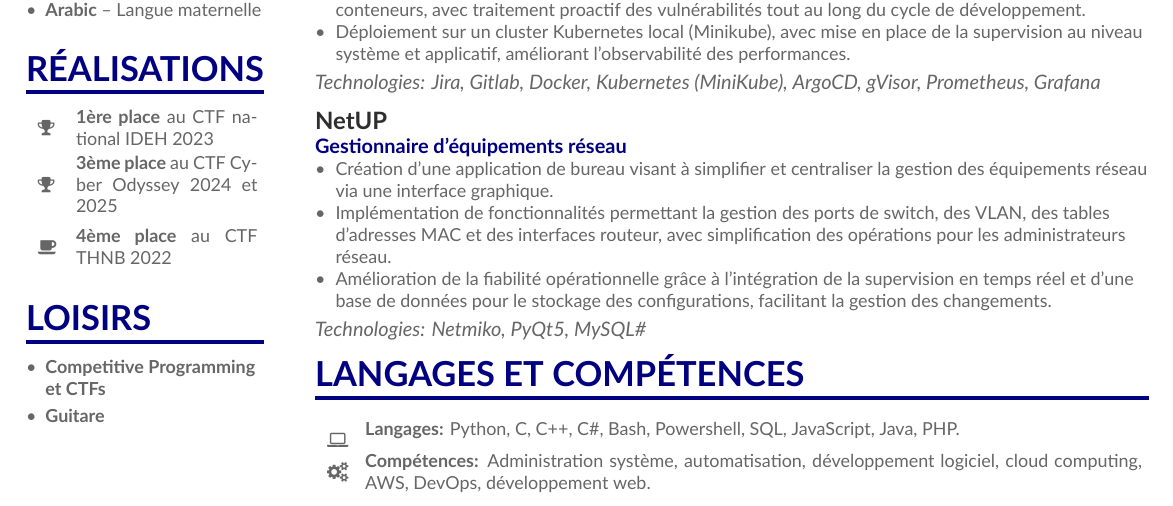
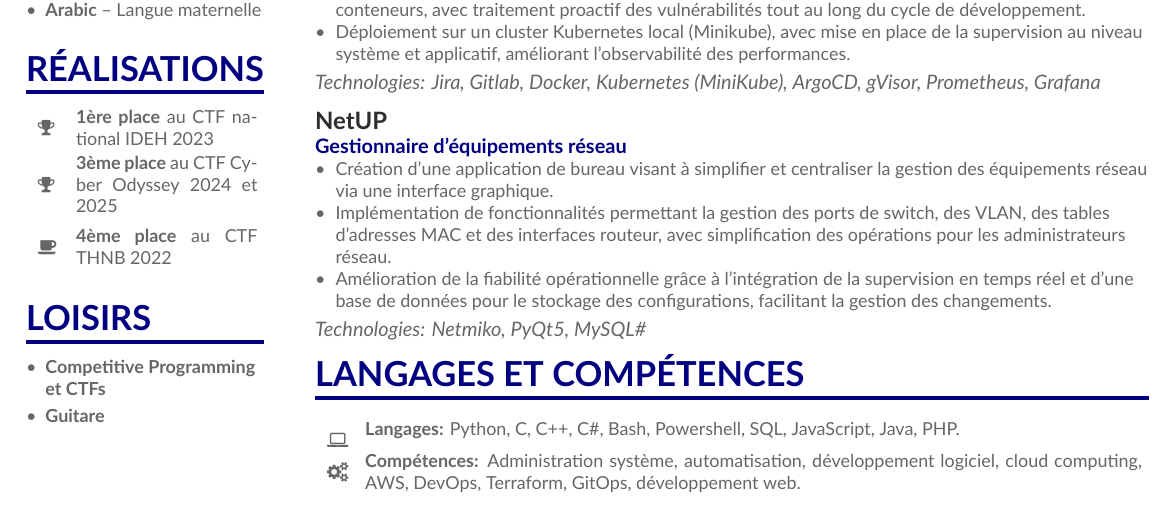
Before and after one commit to bidr11/france_resume, a LaTeX CV (main.tex, which reads sections/skills.tex): part of the page, cut so that both start at the same text. Compiled offline with XeLaTeX.

Commit message:
final for now 2

```diff
--- a/sections/skills.tex
+++ b/sections/skills.tex
@@ -14,5 +14,5 @@
     \multirow{2}{*}{\centering\faGears}
     &
     \small
-    \textbf{Compétences:} Administration système, automatisation, développement logiciel, cloud computing, AWS, DevOps, développement web.\\
+    \textbf{Compétences:} Administration système, automatisation, développement logiciel, cloud computing, AWS, DevOps, Terraform, GitOps, développement web.\\
 \end{tabular}
```
